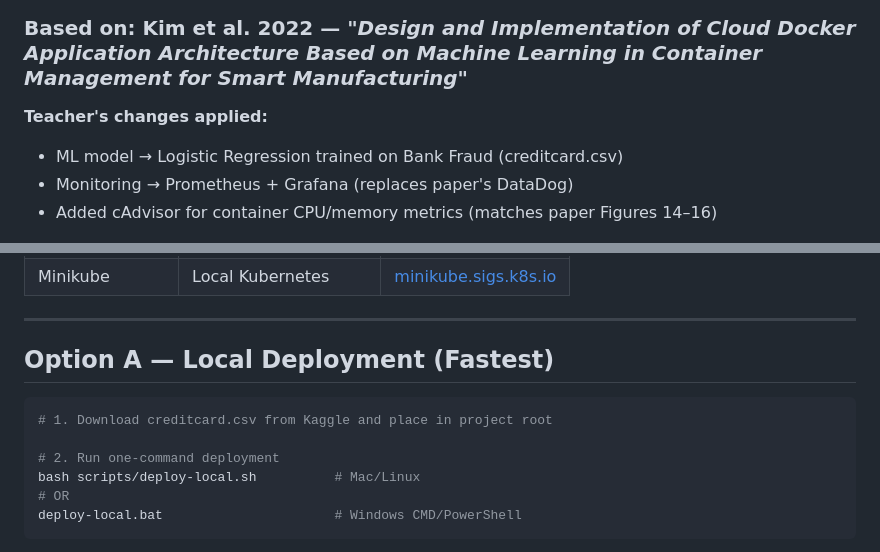
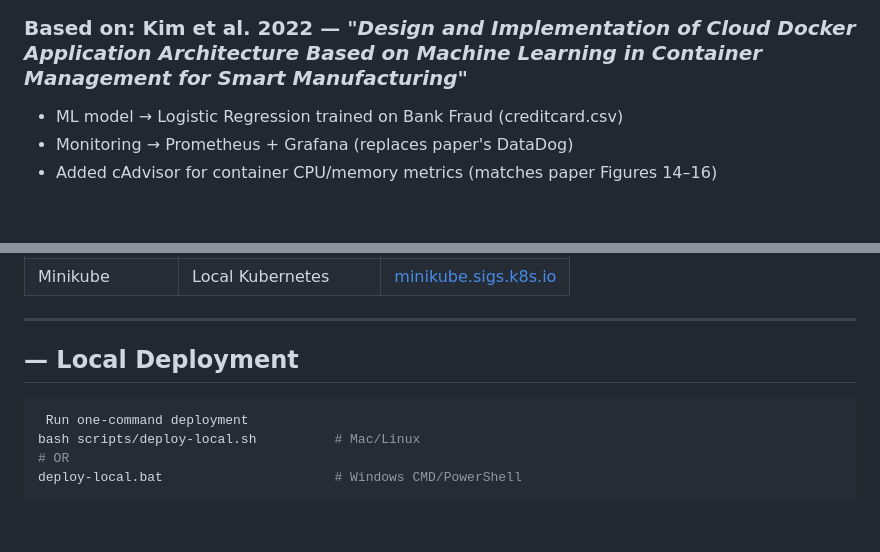
Before and after one commit to Nandagopal08/fraud-detection-FIXED-FINAL, a Markdown page: README.md, 2 parts joined by grey strips. Drawn GitHub-style; blank space fills up the shorter version.

````diff
--- a/README.md
+++ b/README.md
@@ -1,7 +1,7 @@
 # Fraud Detection — Cloud Docker Application
 ### Based on: Kim et al. 2022 — *"Design and Implementation of Cloud Docker Application Architecture Based on Machine Learning in Container Management for Smart Manufacturing"*
 
-**Teacher's changes applied:**
+
 - ML model → Logistic Regression trained on Bank Fraud (creditcard.csv)
 - Monitoring → Prometheus + Grafana (replaces paper's DataDog)
 - Added cAdvisor for container CPU/memory metrics (matches paper Figures 14–16)
@@ -46,12 +46,10 @@
 
 ---
 
-## Option A — Local Deployment (Fastest)
+##  — Local Deployment
 
 ```bash
-# 1. Download creditcard.csv from Kaggle and place in project root
-
-# 2. Run one-command deployment
+ Run one-command deployment
 bash scripts/deploy-local.sh          # Mac/Linux
 # OR
 deploy-local.bat                      # Windows CMD/PowerShell
````
